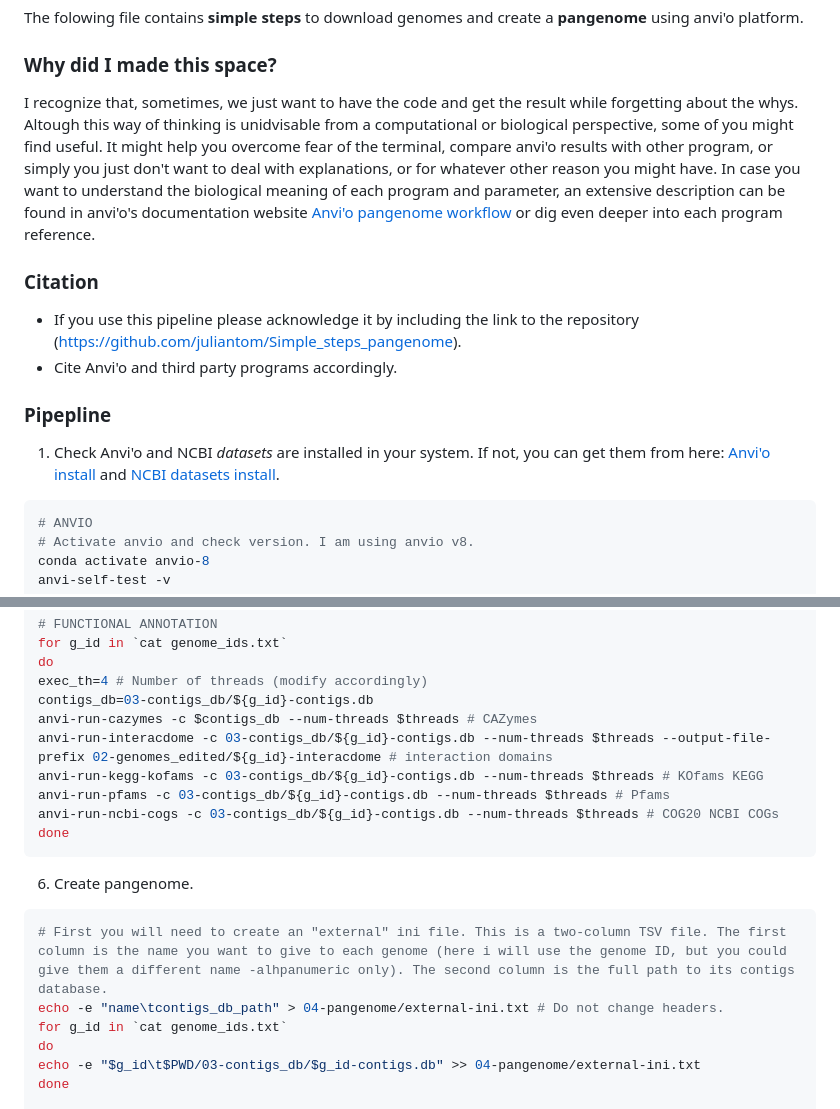
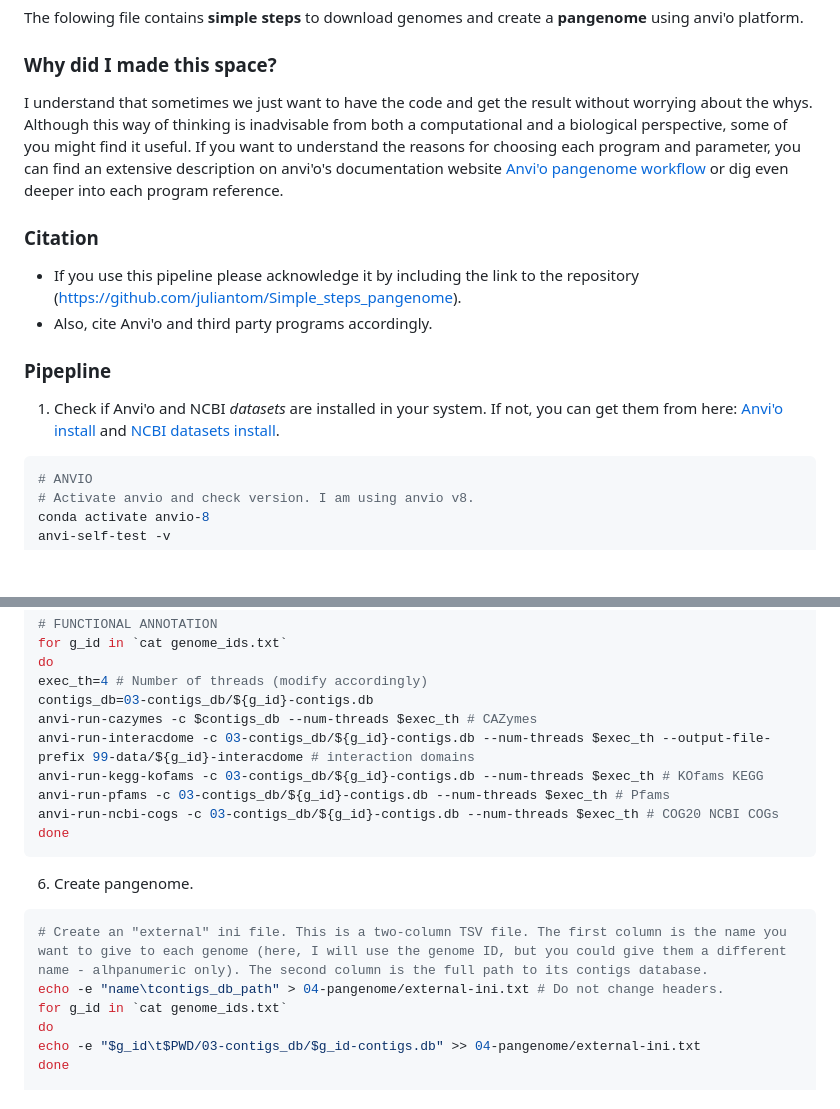
Before and after one commit to juliantom/Simple_steps_pangenome, a Markdown page: README.md, 2 parts joined by grey strips. Drawn GitHub-style; blank space fills up the shorter version.

````diff
--- a/README.md
+++ b/README.md
@@ -2,14 +2,14 @@
 The folowing file contains **simple steps** to download genomes and create a **pangenome** using anvi'o platform.
 
 ### Why did I made this space?
-I recognize that, sometimes, we just want to have the code and get the result while forgetting about the whys. Altough this way of thinking is unidvisable from a computational or biological perspective, some of you might find useful. It might help you overcome fear of the terminal, compare anvi'o results with other program, or simply you just don't want to deal with explanations, or for whatever other reason you might have. In case you want to understand the biological meaning of each program and parameter, an extensive description can be found in anvi'o's documentation website [Anvi'o pangenome workflow](https://merenlab.org/2016/11/08/pangenomics-v2/) or dig even deeper into each program reference.
+I understand that sometimes we just want to have the code and get the result without worrying about the whys. Although this way of thinking is inadvisable from both a computational and a biological perspective, some of you might find it useful. If you want to understand the reasons for choosing each program and parameter, you can find an extensive description on anvi'o's documentation website [Anvi'o pangenome workflow](https://merenlab.org/2016/11/08/pangenomics-v2/) or dig even deeper into each program reference.
 
 ### Citation
 * If you use this pipeline please acknowledge it by including the link to the repository (https://github.com/juliantom/Simple_steps_pangenome).
-* Cite Anvi'o and third party programs accordingly.
+* Also, cite Anvi'o and third party programs accordingly.
 
 ### Pipepline
-1. Check Anvi'o and NCBI *datasets* are installed in your system. If not, you can get them from here: [Anvi'o install](https://anvio.org/install/) and [NCBI datasets install](https://www.ncbi.nlm.nih.gov/datasets/docs/v2/download-and-install/).
+1. Check if Anvi'o and NCBI *datasets* are installed in your system. If not, you can get them from here: [Anvi'o install](https://anvio.org/install/) and [NCBI datasets install](https://www.ncbi.nlm.nih.gov/datasets/docs/v2/download-and-install/).
 ```bash
 # ANVIO
 # Activate anvio and check version. I am using anvio v8.
@@ -125,16 +125,16 @@ for g_id in `cat genome_ids.txt`
 do
 exec_th=4 # Number of threads (modify accordingly)
 contigs_db=03-contigs_db/${g_id}-contigs.db
-anvi-run-cazymes -c $contigs_db --num-threads $threads # CAZymes
-anvi-run-interacdome -c 03-contigs_db/${g_id}-contigs.db --num-threads $threads --output-file-prefix 02-genomes_edited/${g_id}-interacdome # interaction domains
-anvi-run-kegg-kofams -c 03-contigs_db/${g_id}-contigs.db --num-threads $threads # KOfams KEGG
-anvi-run-pfams -c 03-contigs_db/${g_id}-contigs.db --num-threads $threads # Pfams
-anvi-run-ncbi-cogs -c 03-contigs_db/${g_id}-contigs.db --num-threads $threads # COG20 NCBI COGs
+anvi-run-cazymes -c $contigs_db --num-threads $exec_th # CAZymes
+anvi-run-interacdome -c 03-contigs_db/${g_id}-contigs.db --num-threads $exec_th --output-file-prefix 99-data/${g_id}-interacdome # interaction domains
+anvi-run-kegg-kofams -c 03-contigs_db/${g_id}-contigs.db --num-threads $exec_th # KOfams KEGG
+anvi-run-pfams -c 03-contigs_db/${g_id}-contigs.db --num-threads $exec_th # Pfams
+anvi-run-ncbi-cogs -c 03-contigs_db/${g_id}-contigs.db --num-threads $exec_th # COG20 NCBI COGs
 done
 ```
 6. Create pangenome.
 ```bash
-# First you will need to create an "external" ini file. This is a two-column TSV file. The first column is the name you want to give to each genome (here i will use the genome ID, but you could give them a different name -alhpanumeric only). The second column is the full path to its contigs database.
+# Create an "external" ini file. This is a two-column TSV file. The first column is the name you want to give to each genome (here, I will use the genome ID, but you could give them a different name - alhpanumeric only). The second column is the full path to its contigs database.
 echo -e "name\tcontigs_db_path" > 04-pangenome/external-ini.txt # Do not change headers.
 for g_id in `cat genome_ids.txt`
 do
````
Also changed, not shown: other parts of README.md (+20 -20 lines).
